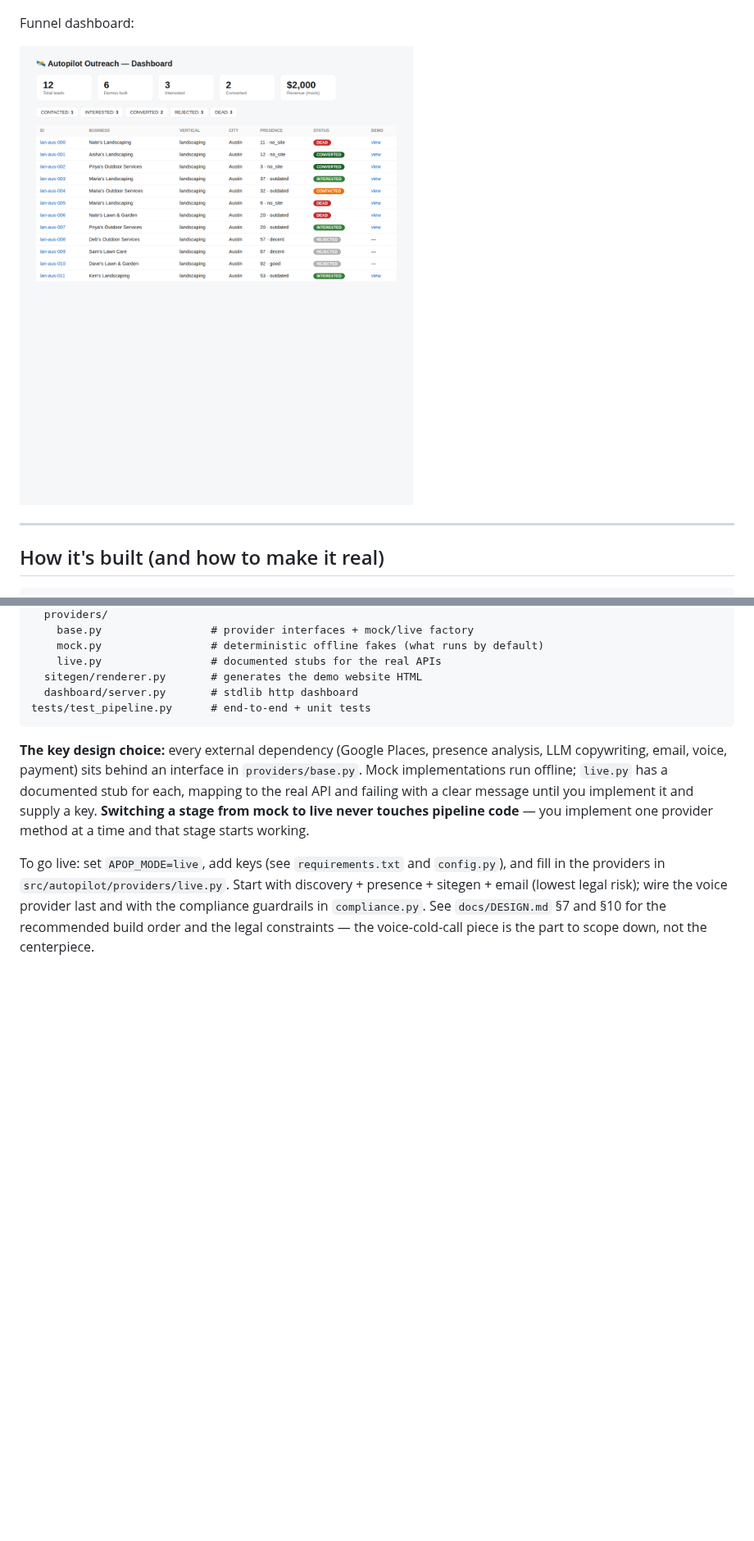
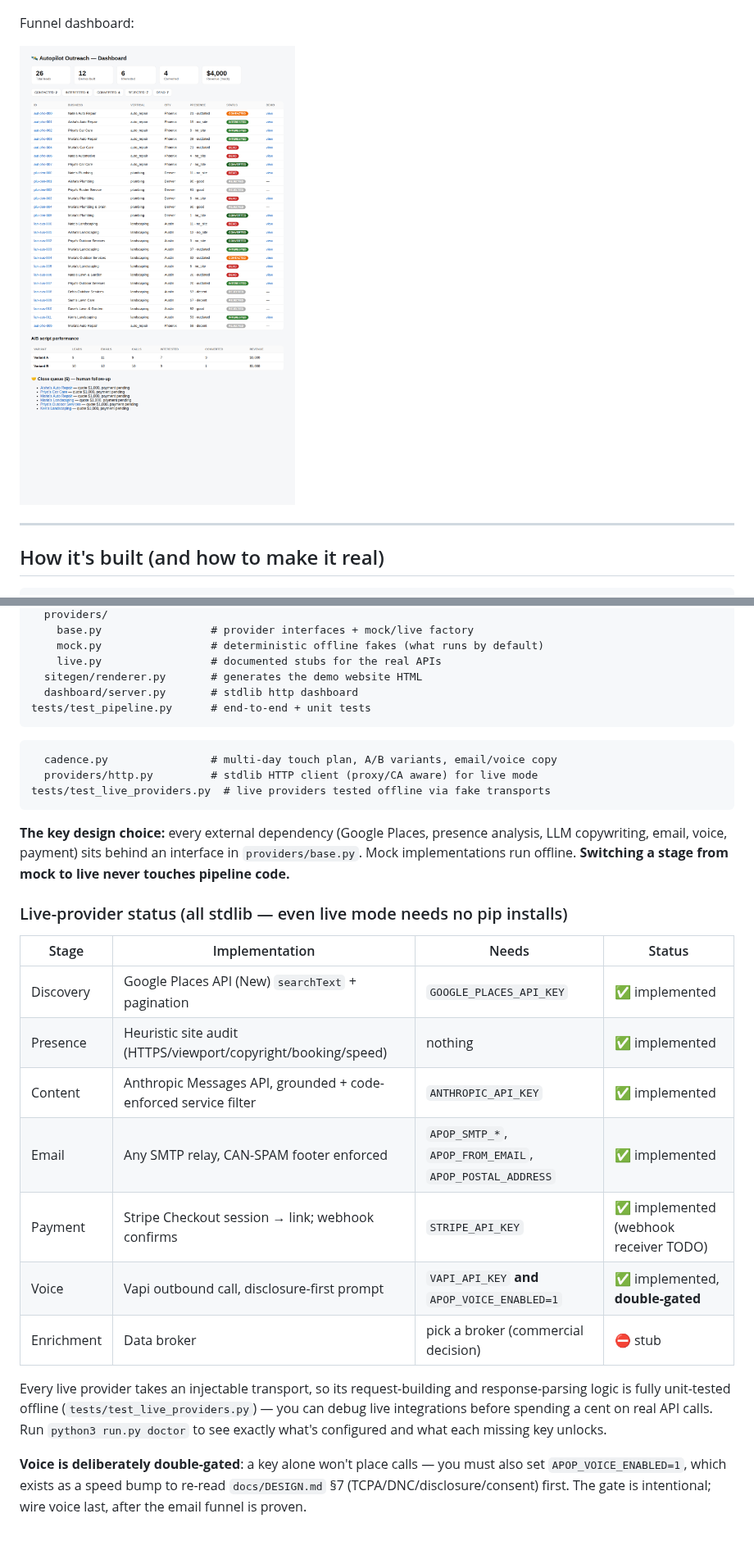
Before and after one commit to seogenis/COVID-mRNA-Sequencer, a Markdown page: autopilot-outreach/README.md, 2 parts joined by grey strips. Shown at 82% size. GitHub-like rendering; pictures changed too: autopilot-outreach/docs/img/dashboard.png; blank space fills up the shorter version.

````diff
--- a/autopilot-outreach/README.md
+++ b/autopilot-outreach/README.md
@@ -88,18 +95,36 @@ src/autopilot/
 tests/test_pipeline.py      # end-to-end + unit tests
 ```
 
+```
+  cadence.py                # multi-day touch plan, A/B variants, email/voice copy
+  providers/http.py         # stdlib HTTP client (proxy/CA aware) for live mode
+tests/test_live_providers.py  # live providers tested offline via fake transports
+```
+
 **The key design choice:** every external dependency (Google Places, presence
 analysis, LLM copywriting, email, voice, payment) sits behind an interface in
-`providers/base.py`. Mock implementations run offline; `live.py` has a
-documented stub for each, mapping to the real API and failing with a clear
-message until you implement it and supply a key. **Switching a stage from mock
-to live never touches pipeline code** — you implement one provider method at a
-time and that stage starts working.
+`providers/base.py`. Mock implementations run offline. **Switching a stage from
+mock to live never touches pipeline code.**
 
-To go live: set `APOP_MODE=live`, add keys (see `requirements.txt` and
-`config.py`), and fill in the providers in `src/autopilot/providers/live.py`.
-Start with discovery + presence + sitegen + email (lowest legal risk); wire the
-voice provider last and with the compliance guardrails in `compliance.py`. See
-`docs/DESIGN.md` §7 and §10 for the recommended build order and the legal
-constraints — the voice-cold-call piece is the part to scope down, not the
-centerpiece.
+### Live-provider status (all stdlib — even live mode needs no pip installs)
+
+| Stage | Implementation | Needs | Status |
+|---|---|---|---|
+| Discovery | Google Places API (New) `searchText` + pagination | `GOOGLE_PLACES_API_KEY` | ✅ implemented |
+| Presence | Heuristic site audit (HTTPS/viewport/copyright/booking/speed) | nothing | ✅ implemented |
+| Content | Anthropic Messages API, grounded + code-enforced service filter | `ANTHROPIC_API_KEY` | ✅ implemented |
+| Email | Any SMTP relay, CAN-SPAM footer enforced | `APOP_SMTP_*`, `APOP_FROM_EMAIL`, `APOP_POSTAL_ADDRESS` | ✅ implemented |
+| Payment | Stripe Checkout session → link; webhook confirms | `STRIPE_API_KEY` | ✅ implemented (webhook receiver TODO) |
+| Voice | Vapi outbound call, disclosure-first prompt | `VAPI_API_KEY` **and** `APOP_VOICE_ENABLED=1` | ✅ implemented, **double-gated** |
+| Enrichment | Data broker | pick a broker (commercial decision) | ⛔ stub |
+
+Every live provider takes an injectable transport, so its request-building and
+response-parsing logic is fully unit-tested offline (`tests/test_live_providers.py`)
+— you can debug live integrations before spending a cent on real API calls.
+Run `python3 run.py doctor` to see exactly what's configured and what each
+missing key unlocks.
+
+**Voice is deliberately double-gated**: a key alone won't place calls — you must
+also set `APOP_VOICE_ENABLED=1`, which exists as a speed bump to re-read
+`docs/DESIGN.md` §7 (TCPA/DNC/disclosure/consent) first. The gate is
+intentional; wire voice last, after the email funnel is proven.
````
Also changed, not shown: other parts of autopilot-outreach/README.md (+13 -6 lines), autopilot-outreach/docs/DESIGN.md (+21 -0 lines), 13 other files.
